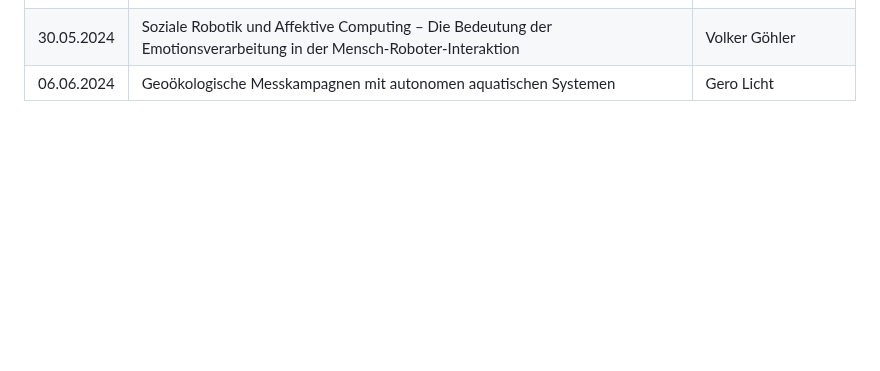
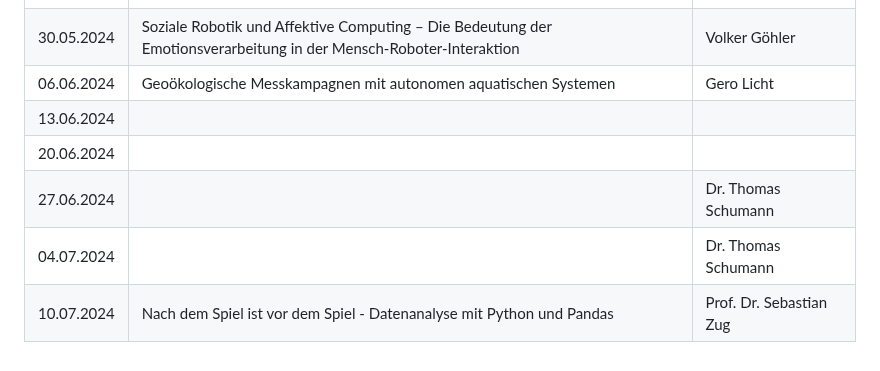
Before and after one commit to SebastianZug/RoboLabVortraege, a Markdown page: README.md, the part around the change. Drawn GitHub-style; blank space fills up the shorter version.

```diff
--- a/README.md
+++ b/README.md
@@ -19,3 +19,8 @@ Dieses Repository umfasst die mit Hilfe von [LiaScript]() erstellten Materialien
 | 23.05.2024 | Lieferroboter sind keine kleinen autonomen Autos                                                                                                                                                              | Prof. Dr. Sebastian Zug                 |
 | 30.05.2024 | Soziale Robotik und Affektive Computing – Die Bedeutung der Emotionsverarbeitung in der Mensch-Roboter-Interaktion                                                                                                                                                         | Volker Göhler                 |
 | 06.06.2024 | Geoökologische Messkampagnen mit autonomen aquatischen Systemen                                                                                                                                                             | Gero Licht                 |
+| 13.06.2024 |                                                                                                                                                             |               |
+| 20.06.2024 |                                                                                                                                                             |               |
+| 27.06.2024 |                                                                                                                                                             | Dr. Thomas Schumann              |
+| 04.07.2024 |                                                                                                                                                             | Dr. Thomas Schumann              |
+| 10.07.2024 | Nach dem Spiel ist vor dem Spiel - Datenanalyse mit Python und Pandas                                                                                       | Prof. Dr. Sebastian Zug  |
```
